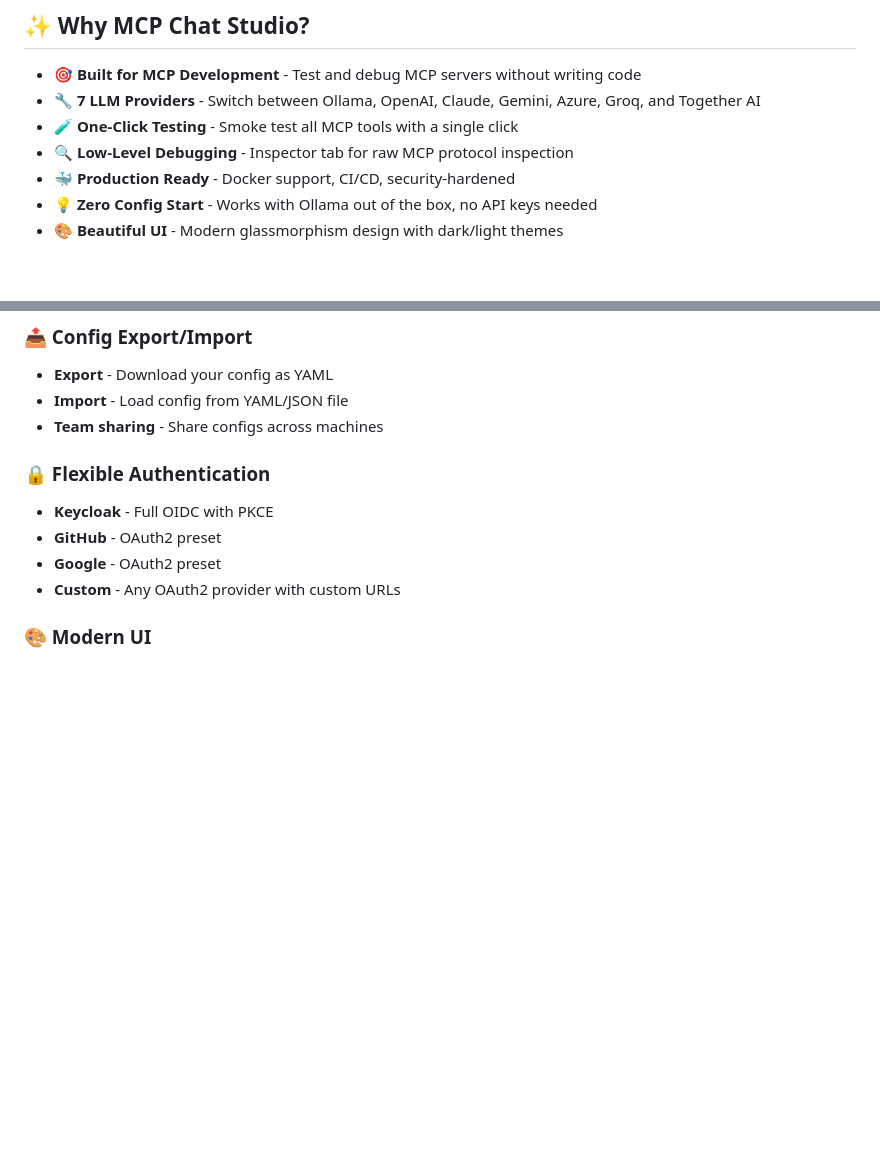
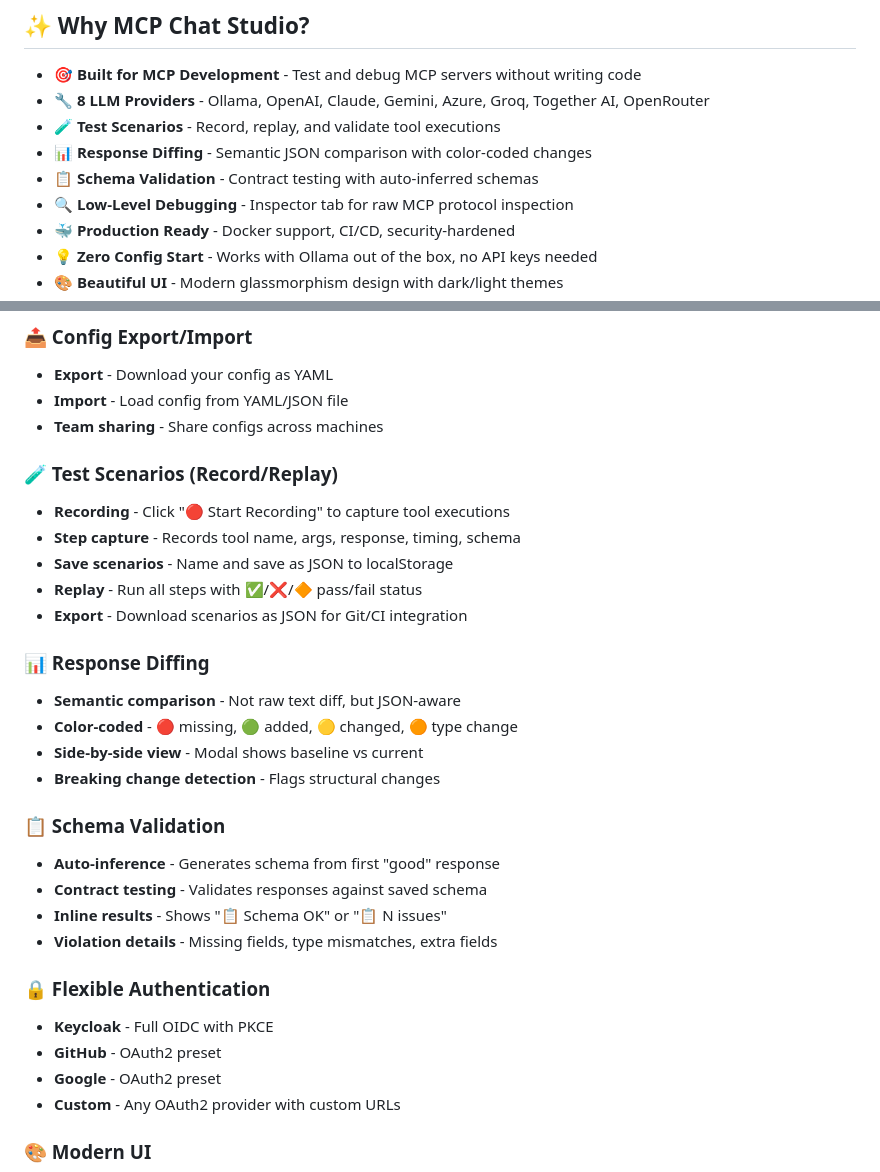
Before and after one commit to JoeCastrom/mcp-chat-studio, a Markdown page: README.md, 2 parts joined by grey strips. Rendered like a GitHub page; blank space fills up the shorter version.

Commit message:
docs: update README with advanced testing features - Add Test Scenarios (Record/Replay) documentation - Add Response Diffing (semantic JSON comparison) documentation - Add Schema Validation (contract testing) documentation - Update provider count from 7 to 8 (OpenRouter added) - Change default model to llama3.1:8b

```diff
--- a/README.md
+++ b/README.md
@@ -15,8 +15,10 @@
 ## ✨ Why MCP Chat Studio?
 
 - **🎯 Built for MCP Development** - Test and debug MCP servers without writing code
-- **🔧 7 LLM Providers** - Switch between Ollama, OpenAI, Claude, Gemini, Azure, Groq, and Together AI
-- **🧪 One-Click Testing** - Smoke test all MCP tools with a single click
+- **🔧 8 LLM Providers** - Ollama, OpenAI, Claude, Gemini, Azure, Groq, Together AI, OpenRouter
+- **🧪 Test Scenarios** - Record, replay, and validate tool executions
+- **📊 Response Diffing** - Semantic JSON comparison with color-coded changes
+- **📋 Schema Validation** - Contract testing with auto-inferred schemas
 - **🔍 Low-Level Debugging** - Inspector tab for raw MCP protocol inspection
 - **🐳 Production Ready** - Docker support, CI/CD, security-hardened
 - **💡 Zero Config Start** - Works with Ollama out of the box, no API keys needed
@@ -106,6 +108,28 @@
 - **Export** - Download your config as YAML
 - **Import** - Load config from YAML/JSON file
 - **Team sharing** - Share configs across machines
+
+### 🧪 Test Scenarios (Record/Replay)
+
+- **Recording** - Click "🔴 Start Recording" to capture tool executions
+- **Step capture** - Records tool name, args, response, timing, schema
+- **Save scenarios** - Name and save as JSON to localStorage
+- **Replay** - Run all steps with ✅/❌/🔶 pass/fail status
+- **Export** - Download scenarios as JSON for Git/CI integration
+
+### 📊 Response Diffing
+
+- **Semantic comparison** - Not raw text diff, but JSON-aware
+- **Color-coded** - 🔴 missing, 🟢 added, 🟡 changed, 🟠 type change
+- **Side-by-side view** - Modal shows baseline vs current
+- **Breaking change detection** - Flags structural changes
+
+### 📋 Schema Validation
+
+- **Auto-inference** - Generates schema from first "good" response
+- **Contract testing** - Validates responses against saved schema
+- **Inline results** - Shows "📋 Schema OK" or "📋 N issues"
+- **Violation details** - Missing fields, type mismatches, extra fields
 
 ### 🔒 Flexible Authentication
 
```
